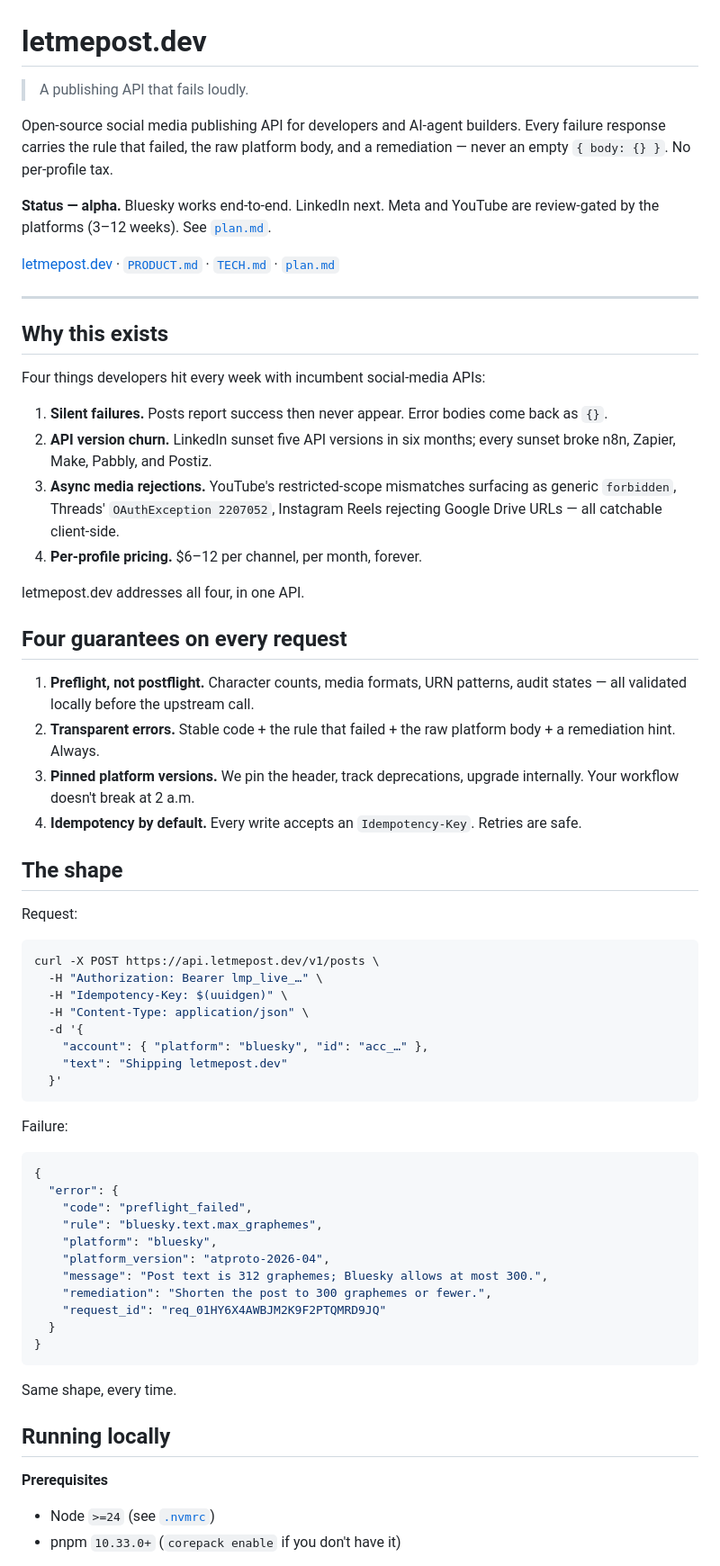
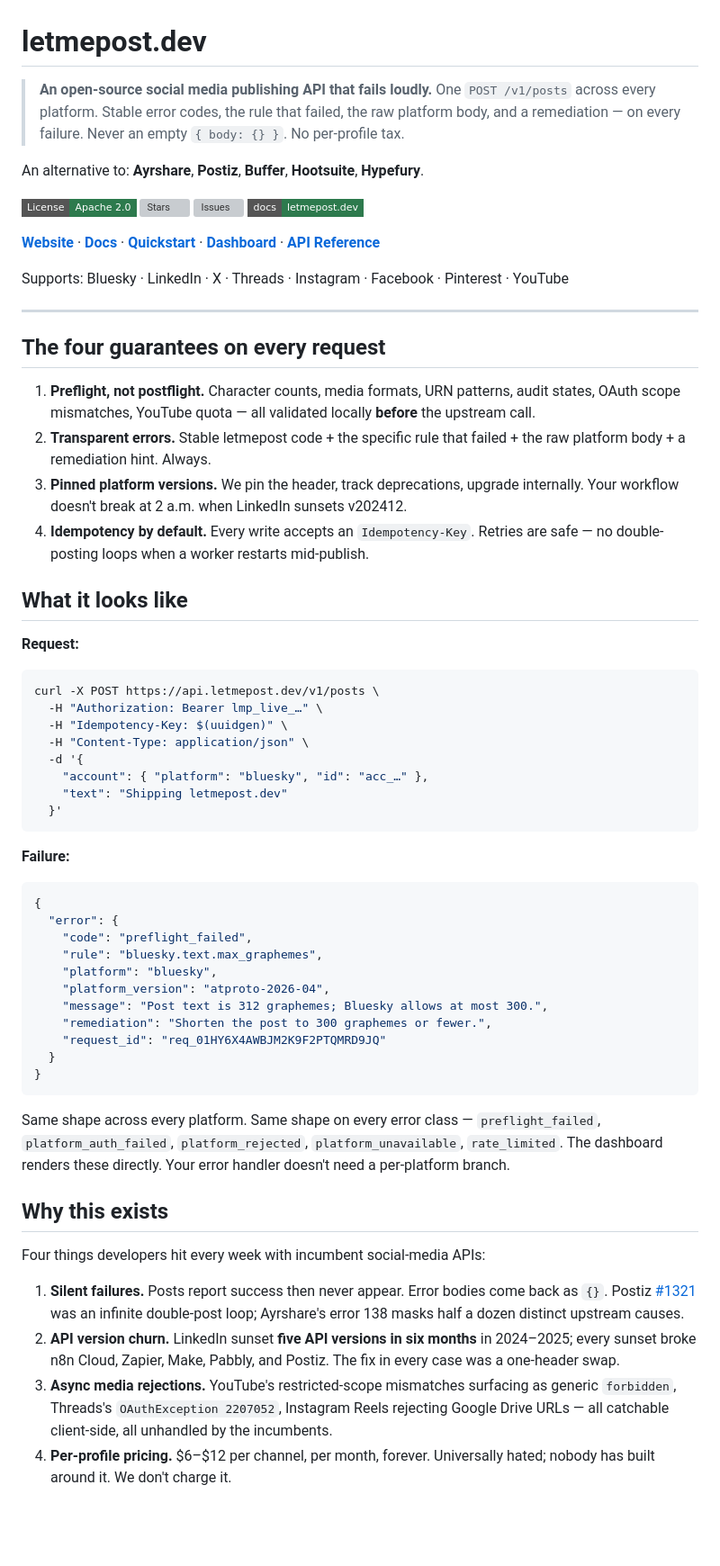
Before and after one commit to Verkan39/letmepost.dev, a Markdown page: README.md, the part around one of its changes. Shown at 90% size. GitHub-like rendering; badges without logos; blank space fills up the shorter version; grey boxes are pictures that could not be loaded.

````diff
--- a/README.md
+++ b/README.md
@@ -1,36 +1,28 @@
 # letmepost.dev
 
-> A publishing API that fails loudly.
+> **An open-source social media publishing API that fails loudly.**
+> One `POST /v1/posts` across every platform. Stable error codes, the rule that failed, the raw platform body, and a remediation — on every failure. Never an empty `{ body: {} }`. No per-profile tax.
 
-Open-source social media publishing API for developers and AI-agent builders. Every failure response carries the rule that failed, the raw platform body, and a remediation — never an empty `{ body: {} }`. No per-profile tax.
+An alternative to: **Ayrshare**, **Postiz**, **Buffer**, **Hootsuite**, **Hypefury**.
 
-**Status — alpha.** Bluesky works end-to-end. LinkedIn next. Meta and YouTube are review-gated by the platforms (3–12 weeks). See [`plan.md`](./plan.md).
+[![License](https://img.shields.io/badge/License-Apache_2.0-2D7A4D.svg?style=flat-square)](https://opensource.org/license/apache-2-0) [![Stars](https://img.shields.io/github/stars/rosekamallove/letmepost.dev?style=flat-square&color=2D7A4D)](https://github.com/rosekamallove/letmepost.dev/stargazers) [![Issues](https://img.shields.io/github/issues/rosekamallove/letmepost.dev?style=flat-square&color=2D7A4D)](https://github.com/rosekamallove/letmepost.dev/issues) [![Docs](https://img.shields.io/badge/docs-letmepost.dev-2D7A4D.svg?style=flat-square)](https://docs.letmepost.dev)
 
-[letmepost.dev](https://letmepost.dev) · [`PRODUCT.md`](./PRODUCT.md) · [`TECH.md`](./TECH.md) · [`plan.md`](./plan.md)
+**[Website](https://letmepost.dev)** · **[Docs](https://docs.letmepost.dev)** · **[Quickstart](https://docs.letmepost.dev/quickstart)** · **[Dashboard](https://dashboard.letmepost.dev)** · **[API Reference](https://docs.letmepost.dev/api-reference)**
+
+Supports: Bluesky · LinkedIn · X · Threads · Instagram · Facebook · Pinterest · YouTube
 
 ---
 
-## Why this exists
+## The four guarantees on every request
 
-Four things developers hit every week with incumbent social-media APIs:
+1. **Preflight, not postflight.** Character counts, media formats, URN patterns, audit states, OAuth scope mismatches, YouTube quota — all validated locally **before** the upstream call.
+2. **Transparent errors.** Stable letmepost code + the specific rule that failed + the raw platform body + a remediation hint. Always.
+3. **Pinned platform versions.** We pin the header, track deprecations, upgrade internally. Your workflow doesn't break at 2 a.m. when LinkedIn sunsets v202412.
+4. **Idempotency by default.** Every write accepts an `Idempotency-Key`. Retries are safe — no double-posting loops when a worker restarts mid-publish.
 
-1. **Silent failures.** Posts report success then never appear. Error bodies come back as `{}`.
-2. **API version churn.** LinkedIn sunset five API versions in six months; every sunset broke n8n, Zapier, Make, Pabbly, and Postiz.
-3. **Async media rejections.** YouTube's restricted-scope mismatches surfacing as generic `forbidden`, Threads' `OAuthException 2207052`, Instagram Reels rejecting Google Drive URLs — all catchable client-side.
-4. **Per-profile pricing.** $6–12 per channel, per month, forever.
+## What it looks like
 
-letmepost.dev addresses all four, in one API.
-
-## Four guarantees on every request
-
-1. **Preflight, not postflight.** Character counts, media formats, URN patterns, audit states — all validated locally before the upstream call.
-2. **Transparent errors.** Stable code + the rule that failed + the raw platform body + a remediation hint. Always.
-3. **Pinned platform versions.** We pin the header, track deprecations, upgrade internally. Your workflow doesn't break at 2 a.m.
-4. **Idempotency by default.** Every write accepts an `Idempotency-Key`. Retries are safe.
-
-## The shape
-
-Request:
+**Request:**
 
 ```bash
 curl -X POST https://api.letmepost.dev/v1/posts \
@@ -43,7 +35,7 @@ curl -X POST https://api.letmepost.dev/v1/posts \
   }'
 ```
 
-Failure:
+**Failure:**
 
 ```json
 {
@@ -59,12 +51,14 @@ Failure:
 }
 ```
 
-Same shape, every time.
+Same shape across every platform. Same shape on every error class — `preflight_failed`, `platform_auth_failed`, `platform_rejected`, `platform_unavailable`, `rate_limited`. The dashboard renders these directly. Your error handler doesn't need a per-platform branch.
 
-## Running locally
+## Why this exists
 
-**Prerequisites**
+Four things developers hit every week with incumbent social-media APIs:
 
-- Node `>=24` (see [`.nvmrc`](./.nvmrc))
-- pnpm `10.33.0+` (`corepack enable` if you don't have it)
+1. **Silent failures.** Posts report success then never appear. Error bodies come back as `{}`. Postiz [#1321](https://github.com/gitroomhq/postiz-app/issues/1321) was an infinite double-post loop; Ayrshare's error 138 masks half a dozen distinct upstream causes.
+2. **API version churn.** LinkedIn sunset **five API versions in six months** in 2024–2025; every sunset broke n8n Cloud, Zapier, Make, Pabbly, and Postiz. The fix in every case was a one-header swap.
+3. **Async media rejections.** YouTube's restricted-scope mismatches surfacing as generic `forbidden`, Threads's `OAuthException 2207052`, Instagram Reels rejecting Google Drive URLs — all catchable client-side, all unhandled by the incumbents.
+4. **Per-profile pricing.** $6–$12 per channel, per month, forever. Universally hated; nobody has built around it. We don't charge it.
 
````
Also changed, not shown: other parts of README.md (+80 -20 lines).
